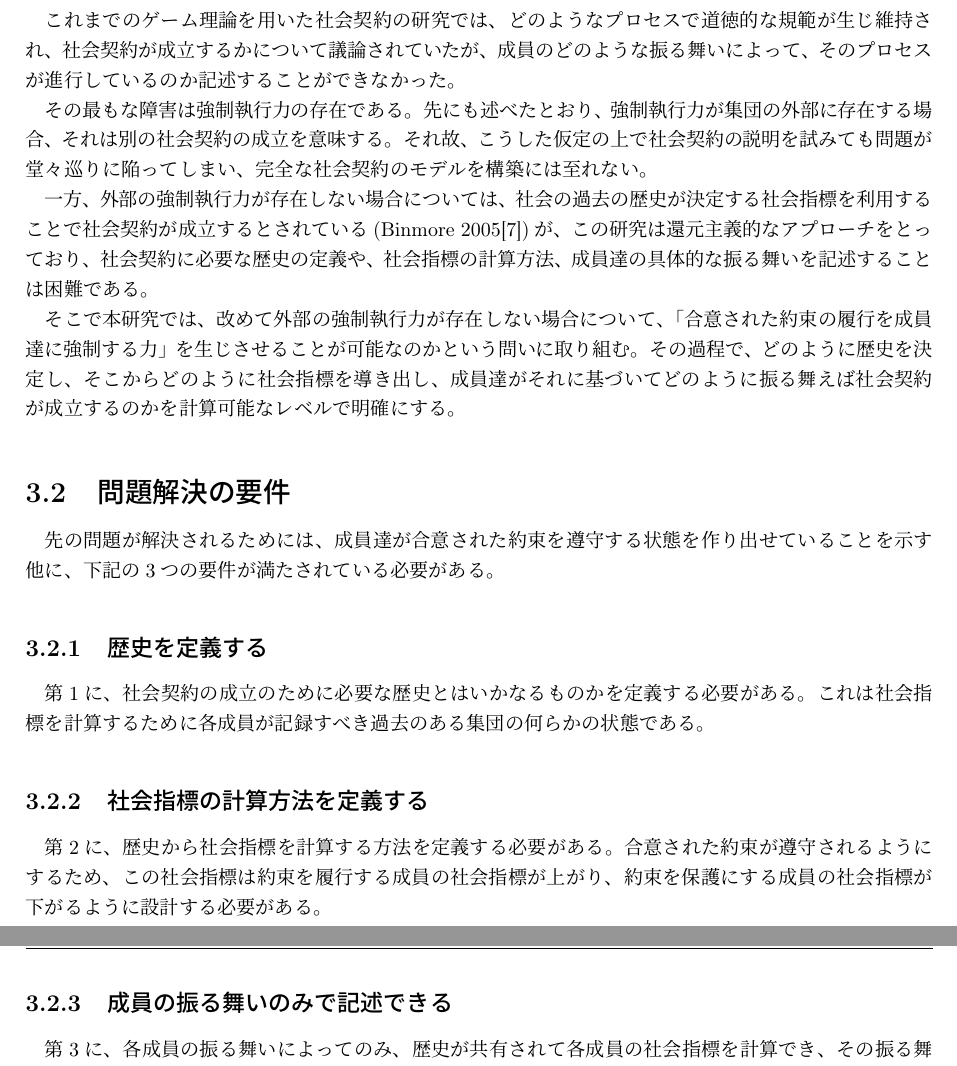
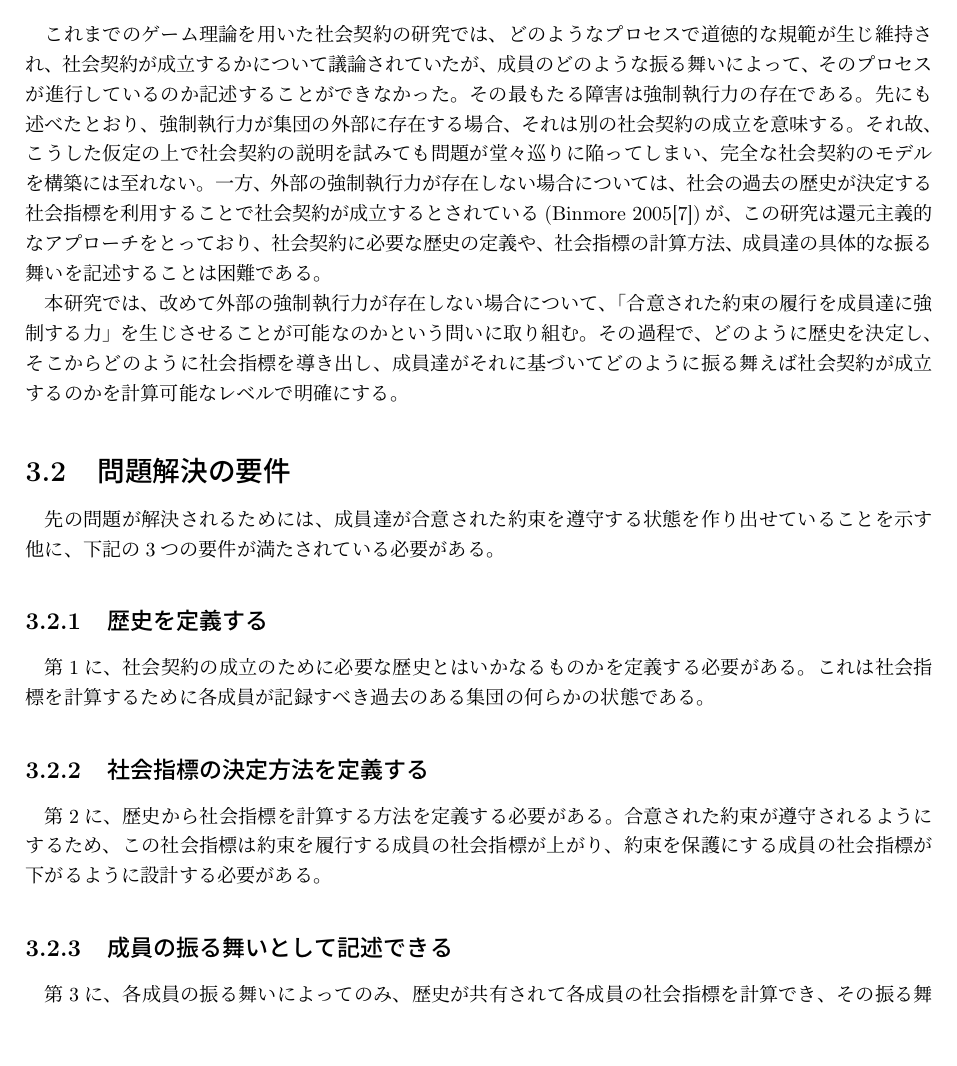
Before and after one commit to nontangent/social-contract, a LaTeX document (paper/src/index.tex, which reads paper/src/03_problem/index.tex): two parts of pages 12 and 13 of 40 before the commit and part of page 12 of 39 after it, the two joined at a grey line, cut so that both start at the same text, the shorter picture padded with empty space. Compiled offline with upLaTeX and dvipdfmx.

Commit message:
doc(paper): rewrite problem definition

```diff
--- a/paper/src/03_problem/index.tex
+++ b/paper/src/03_problem/index.tex
@@ -3,17 +3,15 @@
 これまでのゲーム理論を用いた社会契約の研究では、
 どのようなプロセスで道徳的な規範が生じ維持され、社会契約が成立するかについて議論されていたが、
 成員のどのような振る舞いによって、そのプロセスが進行しているのか記述することができなかった。
-
-その最もな障害は強制執行力の存在である。
+その最もたる障害は強制執行力の存在である。
 先にも述べたとおり、強制執行力が集団の外部に存在する場合、それは別の社会契約の成立を意味する。
 それ故、こうした仮定の上で社会契約の説明を試みても問題が堂々巡りに陥ってしまい、完全な社会契約のモデルを構築には至れない。
-
 一方、外部の強制執行力が存在しない場合については、
 社会の過去の歴史が決定する社会指標を利用することで社会契約が成立するとされている(Binmore 2005\cite{binmore2005})が、
 この研究は還元主義的なアプローチをとっており、
 社会契約に必要な歴史の定義や、社会指標の計算方法、成員達の具体的な振る舞いを記述することは困難である。
 
-そこで本研究では、改めて外部の強制執行力が存在しない場合について、
+本研究では、改めて外部の強制執行力が存在しない場合について、
 「合意された約束の履行を成員達に強制する力」を生じさせることが可能なのかという問いに取り組む。
 その過程で、どのように歴史を決定し、そこからどのように社会指標を導き出し、
 成員達がそれに基づいてどのように振る舞えば社会契約が成立するのかを計算可能なレベルで明確にする。
@@ -26,15 +24,14 @@
 第1に、社会契約の成立のために必要な歴史とはいかなるものかを定義する必要がある。
 これは社会指標を計算するために各成員が記録すべき過去のある集団の何らかの状態である。
 
-
-\subsection{社会指標の計算方法を定義する}
+\subsection{社会指標の決定方法を定義する}
 第2に、歴史から社会指標を計算する方法を定義する必要がある。
 合意された約束が遵守されるようにするため、
 この社会指標は約束を履行する成員の社会指標が上がり、
 約束を保護にする成員の社会指標が下がるように設計する必要がある。
 
 
-\subsection{成員の振る舞いのみで記述できる}
+\subsection{成員の振る舞いとして記述できる}
 第3に、各成員の振る舞いによってのみ、歴史が共有されて各成員の社会指標を計算でき、その振る舞いを記述可能である必要がある。
 これは外部の強制執行力が存在しない場合、あらゆる歴史も計算された社会指標も、
 その正当性を保証した状態で外部に記録共有することができないためである。
```
